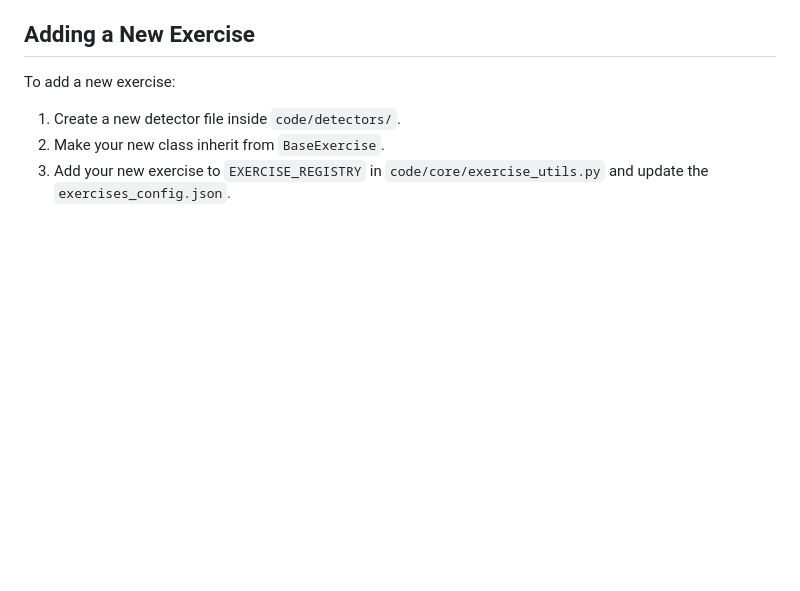
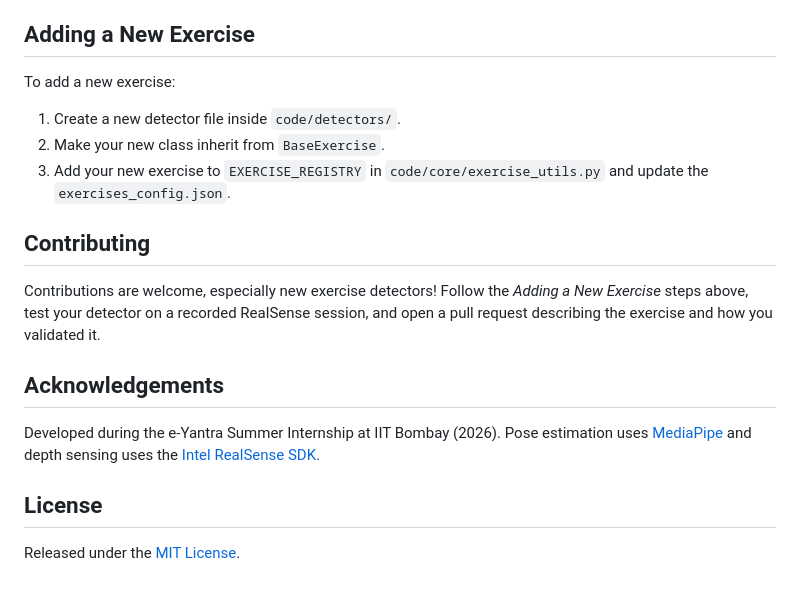
Before and after one commit to manas23sanam/eyantra_miraze, a Markdown page: README.md, the part around the change. GitHub-like rendering; blank space fills up the shorter version.

```diff
--- a/README.md
+++ b/README.md
@@ -52,3 +52,15 @@ To add a new exercise:
 1. Create a new detector file inside `code/detectors/`.
 2. Make your new class inherit from `BaseExercise`.
 3. Add your new exercise to `EXERCISE_REGISTRY` in `code/core/exercise_utils.py` and update the `exercises_config.json`.
+
+## Contributing
+
+Contributions are welcome, especially new exercise detectors! Follow the *Adding a New Exercise* steps above, test your detector on a recorded RealSense session, and open a pull request describing the exercise and how you validated it.
+
+## Acknowledgements
+
+Developed during the e-Yantra Summer Internship at IIT Bombay (2026). Pose estimation uses [MediaPipe](https://github.com/google-ai-edge/mediapipe) and depth sensing uses the [Intel RealSense SDK](https://github.com/IntelRealSense/librealsense).
+
+## License
+
+Released under the [MIT License](LICENSE).
```
